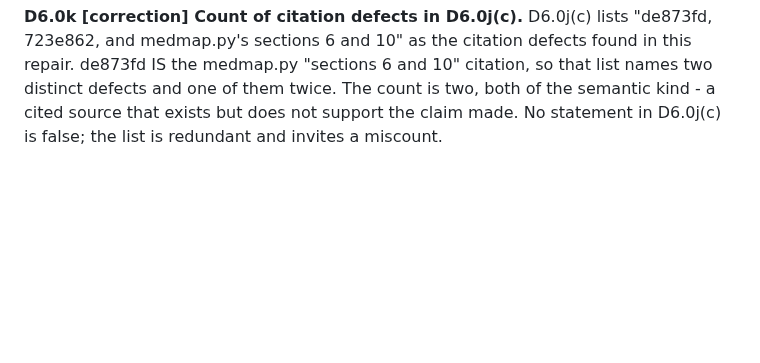
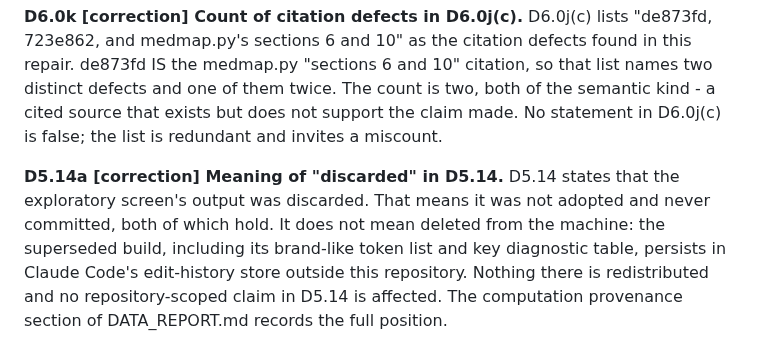
Before and after one commit to drvnv2000-lab/polysafe, a Markdown page: PREREGISTRATION.md, the part around the change. GitHub-like rendering; blank space fills up the shorter version.

Commit message:
protocol: D5.14a meaning of "discarded" in D5.14 (correction)
Co-Authored-By: Claude Opus 5.5 <noreply@anthropic.com>

```diff
--- a/PREREGISTRATION.md
+++ b/PREREGISTRATION.md
@@ -731,3 +731,13 @@ the citation defects found in this repair. de873fd IS the medmap.py
 one of them twice. The count is two, both of the semantic kind - a cited
 source that exists but does not support the claim made. No statement in
 D6.0j(c) is false; the list is redundant and invites a miscount.
+
+**D5.14a [correction] Meaning of "discarded" in D5.14.**
+D5.14 states that the exploratory screen's output was discarded. That
+means it was not adopted and never committed, both of which hold. It does
+not mean deleted from the machine: the superseded build, including its
+brand-like token list and key diagnostic table, persists in Claude Code's
+edit-history store outside this repository. Nothing there is
+redistributed and no repository-scoped claim in D5.14 is affected. The
+computation provenance section of DATA_REPORT.md records the full
+position.
```
